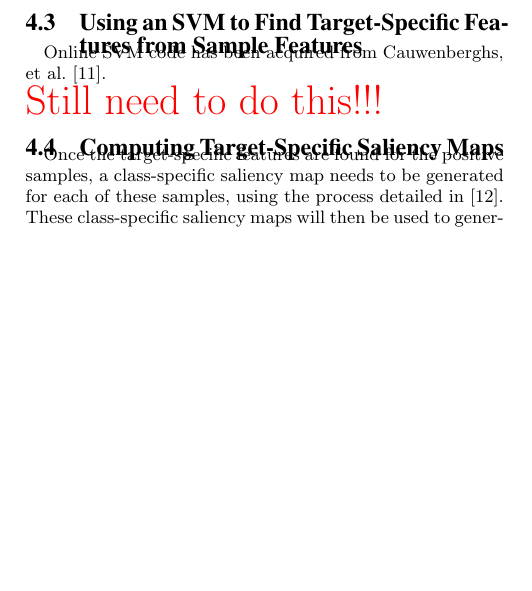
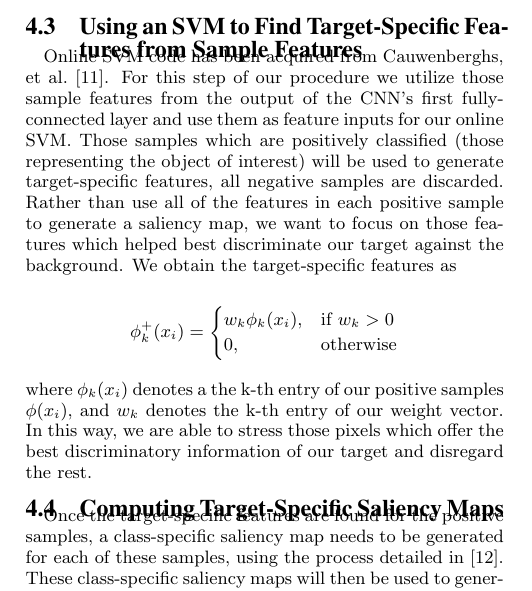
Before and after one commit to msu-ml/16spr_gonzales_hoffman, a LaTeX paper (project_report_final/proj-report.tex): part of one column of page 3 of 10, cut so that both start at the same text, the shorter picture padded with empty space. Compiled offline with pdfLaTeX.

Commit message:
Results and modified code maybe

```diff
--- a/project_report_final/proj-report.tex
+++ b/project_report_final/proj-report.tex
@@ -179,8 +179,14 @@ Thus, to circumvent the large amount of time needed to install Caffe, we decided
 MatConvNet provides several pre-trained CNNs, and we decided to use \textit{VGG-F}, a CNN that has achieved state-of-the-art performance on the ImageNet object recognition database~\cite{chatfield2014return}.
 
 \subsection{Using an SVM to Find Target-Specific Features from Sample Features}
-Online SVM code has been acquired from Cauwenberghs, et al.~\cite{cauwenberghs2001incremental}.
-\todo
+Online SVM code has been acquired from Cauwenberghs, et al.~\cite{cauwenberghs2001incremental}. For this step of our procedure we utilize those sample features from the output of the CNN's first fully-connected layer and use them as feature inputs for our online SVM. Those samples which are positively classified (those representing the object of interest) will be used to generate target-specific features, all negative samples are discarded. Rather than use all of the features in each positive sample to generate a saliency map, we want to focus on those features which helped best discriminate our target against the background. We obtain the target-specific features as\newline
+\[\phi_k^+(x_i) =
+\begin{cases}
+w_k\phi_k(x_i),& \text{if } w_k > 0\\
+0, 			   & \text{otherwise}
+\end{cases}
+\]  \newline
+where $\phi_k(x_i)$ denotes a the k-th entry of our positive samples $\phi(x_i)$, and $w_k$ denotes the k-th entry of our weight vector. In this way, we are able to stress those pixels which offer the best discriminatory information of our target and disregard the rest.
 
 \subsection{Computing Target-Specific Saliency Maps}
 Once the target-specific features are found for the positive samples, a class-specific saliency map needs to be generated for each of these samples, using the process detailed in~\cite{simonyan2013deep}.
```
Also changed, not shown: code/track_object.m (+3 -3 lines), project_report_final/proj-report.pdf, 5 other files.
